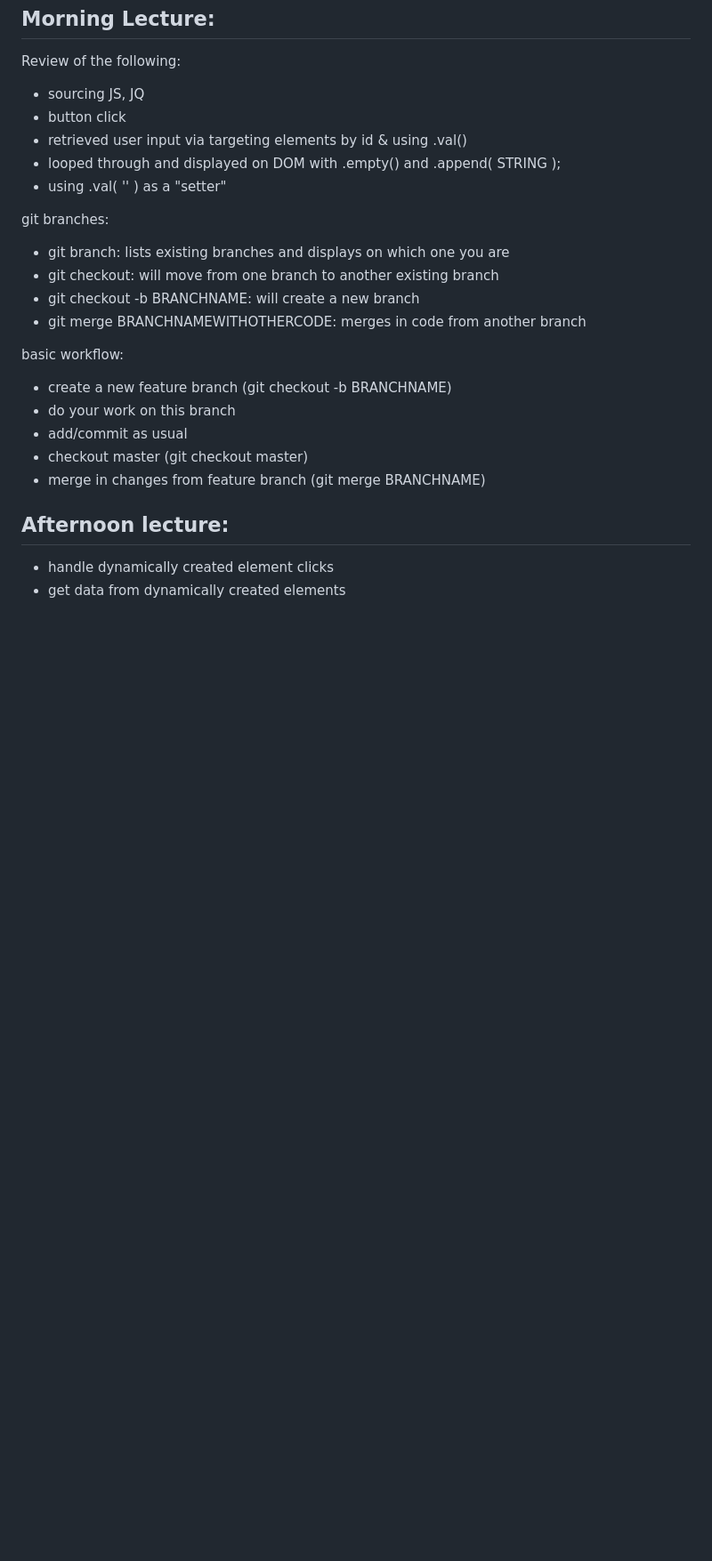
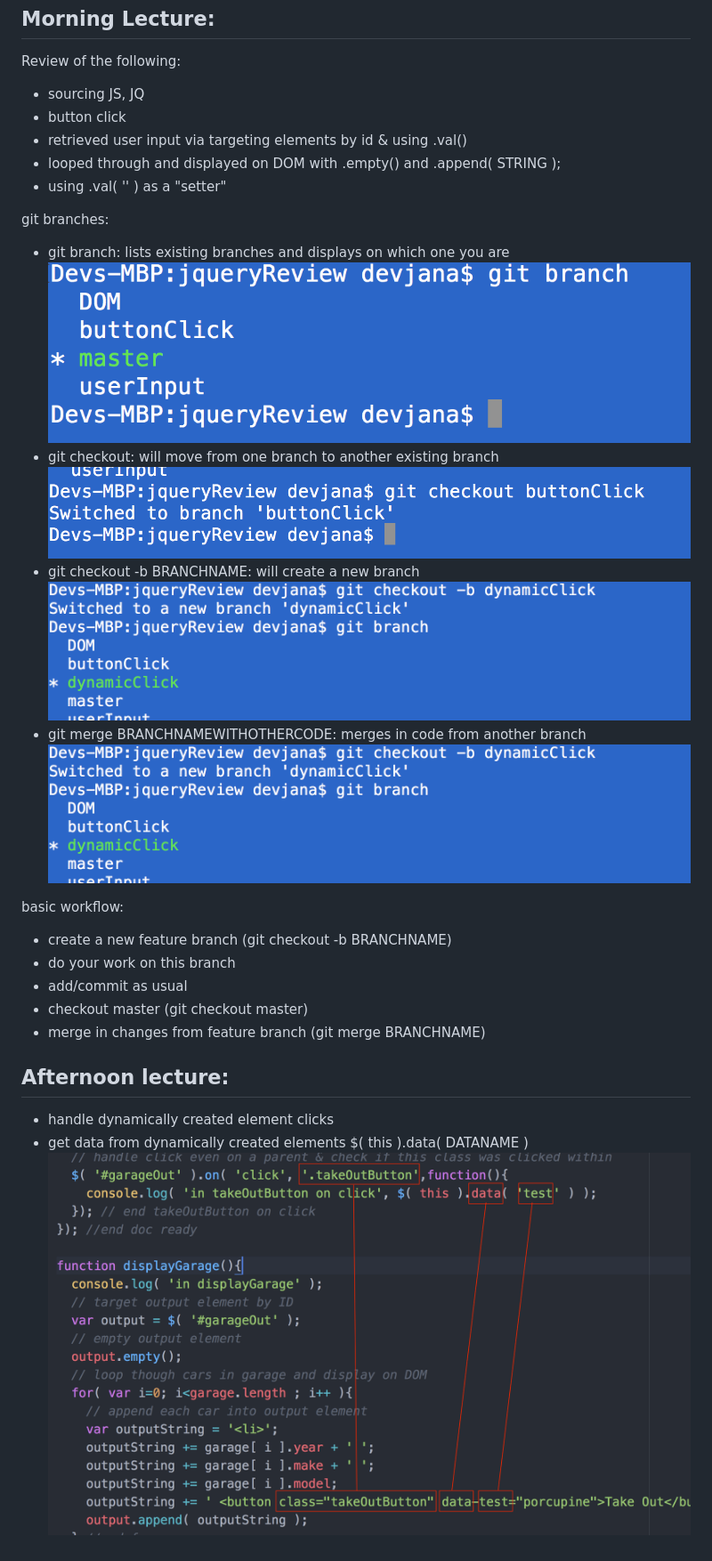
Before and after one commit to heimlouis/gacrux-jqReview, a Markdown page: readme.md, the part around the change. Shown: that part at 89% size. GitHub-like rendering; pictures changed too: images/git0.png (added), images/git1.png (added), images/git2.png (added); blank space fills up the shorter version.

Commit message:
added images to readme

```diff
--- a/readme.md
+++ b/readme.md
@@ -15,9 +15,13 @@ Review of the following:
 git branches:
 
 - git branch: lists existing branches and displays on which one you are
+![git branch](images/git0.png)
 - git checkout: will move from one branch to another existing branch
+![git branch](images/git1.png)
 - git checkout -b BRANCHNAME: will create a new branch
+![git checkout -b](images/git2.png)
 - git merge BRANCHNAMEWITHOTHERCODE: merges in code from another branch
+![git merge](images/git2.png)
 
 basic workflow:
 
@@ -31,4 +35,5 @@ Afternoon lecture:
 ---
 
 - handle dynamically created element clicks
-- get data from dynamically created elements
+- get data from dynamically created elements $( this ).data( DATANAME )
+![this data](images/thisData.png)
```
Also changed, not shown: images/git3.png (added), 1 other file.
